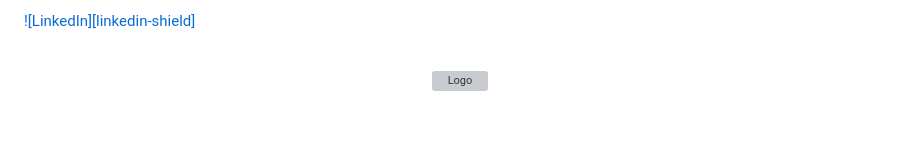
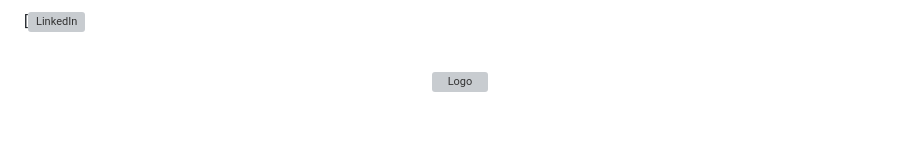
Before and after one commit to marjanmokhtari/drink_shop, a Markdown page: README.md, the part around the change. Rendered like a GitHub page; grey boxes are pictures that could not be loaded.

```diff
--- a/README.md
+++ b/README.md
@@ -20,7 +20,7 @@
 *** https://www.markdownguide.org/basic-syntax/#reference-style-links
 -->
 
-[![LinkedIn][linkedin-shield]][linkedin-url]
+[![LinkedIn][linkedin-url]
 
 
 
```
